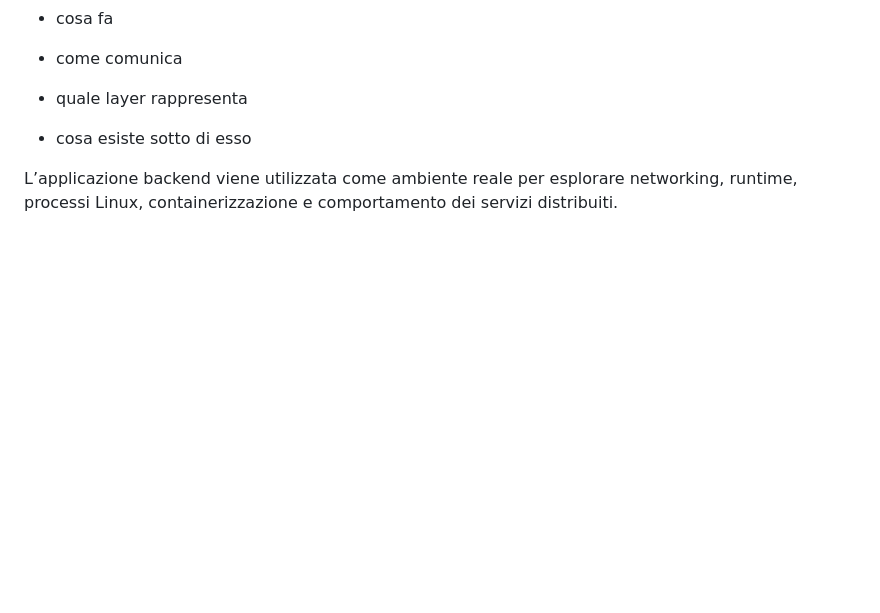
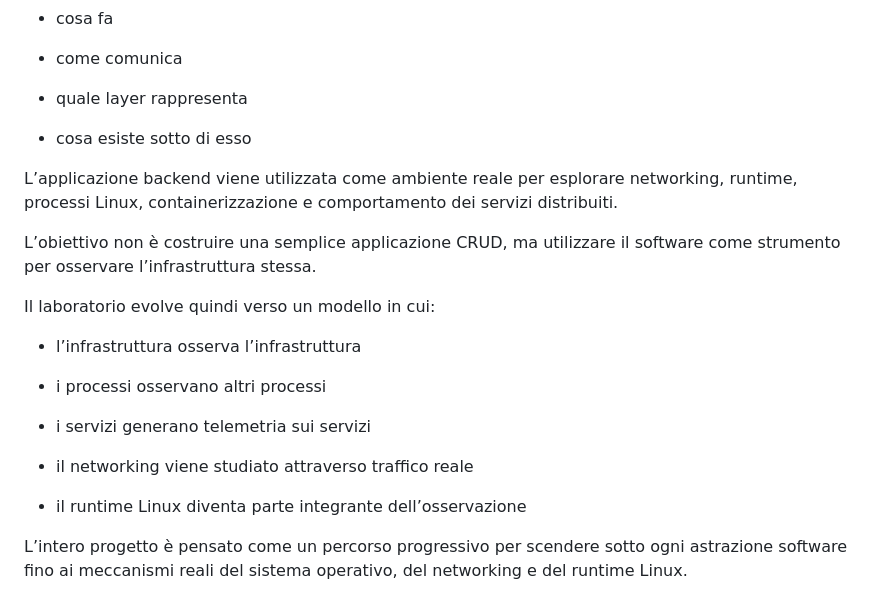
Before and after one commit to daniloprandi/devops-network-automation-lab, a Markdown page: README.md, the part around one of its changes. Drawn GitHub-style; blank space fills up the shorter version.

Commit message:
aggiornato readme.md

```diff
--- a/README.md
+++ b/README.md
@@ -328,3 +328,19 @@ Ogni componente viene introdotto per capire:
 
 
 L’applicazione backend viene utilizzata come ambiente reale per esplorare networking, runtime, processi Linux, containerizzazione e comportamento dei servizi distribuiti.
+
+L’obiettivo non è costruire una semplice applicazione CRUD, ma utilizzare il software come strumento per osservare l’infrastruttura stessa.
+
+Il laboratorio evolve quindi verso un modello in cui:
+
+- l’infrastruttura osserva l’infrastruttura
+
+- i processi osservano altri processi
+
+- i servizi generano telemetria sui servizi
+
+- il networking viene studiato attraverso traffico reale
+
+- il runtime Linux diventa parte integrante dell’osservazione
+
+L’intero progetto è pensato come un percorso progressivo per scendere sotto ogni astrazione software fino ai meccanismi reali del sistema operativo, del networking e del runtime Linux.
```
Also changed, not shown: other parts of README.md (+2 -2 lines).
